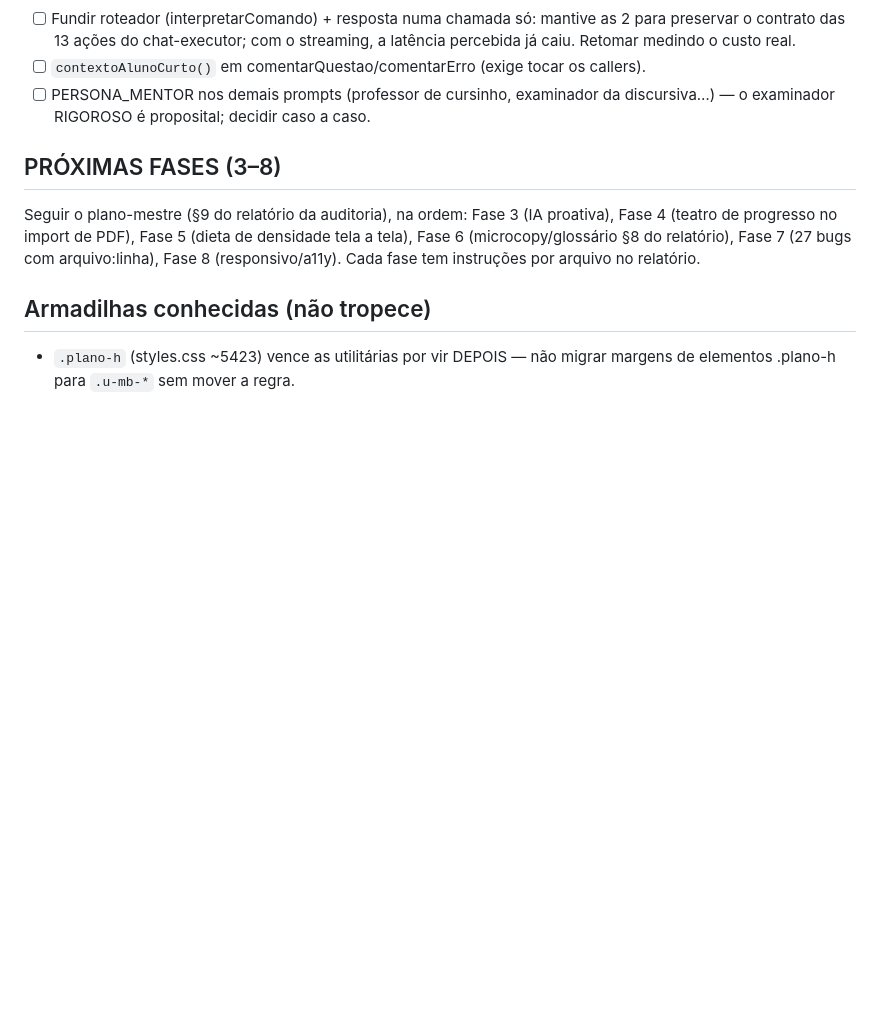
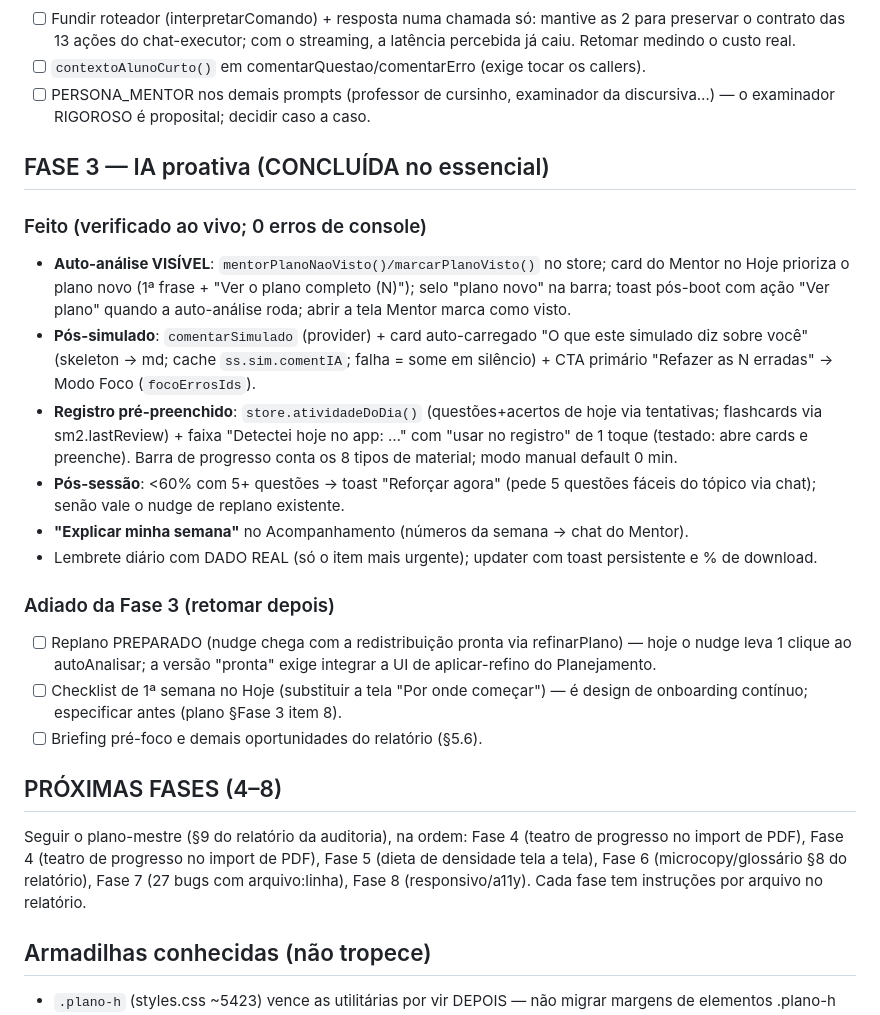
Before and after one commit to pheliperibeiro97-tech/mentor-concurso, a Markdown page: REDESIGN_STATUS.md, the part around the change. Drawn GitHub-style; blank space fills up the shorter version.

Commit message:
docs: REDESIGN_STATUS — Fase 3 concluida no essencial (3 adiamentos)
Co-Authored-By: Claude Fable 5 <noreply@anthropic.com>

```diff
--- a/REDESIGN_STATUS.md
+++ b/REDESIGN_STATUS.md
@@ -136,9 +136,38 @@
 - [ ] PERSONA_MENTOR nos demais prompts (professor de cursinho, examinador da
       discursiva…) — o examinador RIGOROSO é proposital; decidir caso a caso.
 
-## PRÓXIMAS FASES (3–8)
+## FASE 3 — IA proativa (CONCLUÍDA no essencial)
 
-Seguir o plano-mestre (§9 do relatório da auditoria), na ordem: Fase 3 (IA proativa),
+### Feito (verificado ao vivo; 0 erros de console)
+- **Auto-análise VISÍVEL**: `mentorPlanoNaoVisto()/marcarPlanoVisto()` no store; card
+  do Mentor no Hoje prioriza o plano novo (1ª frase + "Ver o plano completo (N)");
+  selo "plano novo" na barra; toast pós-boot com ação "Ver plano" quando a
+  auto-análise roda; abrir a tela Mentor marca como visto.
+- **Pós-simulado**: `comentarSimulado` (provider) + card auto-carregado "O que este
+  simulado diz sobre você" (skeleton → md; cache `ss.sim.comentIA`; falha = some em
+  silêncio) + CTA primário "Refazer as N erradas" → Modo Foco (`focoErrosIds`).
+- **Registro pré-preenchido**: `store.atividadeDoDia()` (questões+acertos de hoje via
+  tentativas; flashcards via sm2.lastReview) + faixa "Detectei hoje no app: …" com
+  "usar no registro" de 1 toque (testado: abre cards e preenche). Barra de progresso
+  conta os 8 tipos de material; modo manual default 0 min.
+- **Pós-sessão**: <60% com 5+ questões → toast "Reforçar agora" (pede 5 questões
+  fáceis do tópico via chat); senão vale o nudge de replano existente.
+- **"Explicar minha semana"** no Acompanhamento (números da semana → chat do Mentor).
+- Lembrete diário com DADO REAL (só o item mais urgente); updater com toast
+  persistente e % de download.
+
+### Adiado da Fase 3 (retomar depois)
+- [ ] Replano PREPARADO (nudge chega com a redistribuição pronta via refinarPlano) —
+      hoje o nudge leva 1 clique ao autoAnalisar; a versão "pronta" exige integrar a
+      UI de aplicar-refino do Planejamento.
+- [ ] Checklist de 1ª semana no Hoje (substituir a tela "Por onde começar") — é
+      design de onboarding contínuo; especificar antes (plano §Fase 3 item 8).
+- [ ] Briefing pré-foco e demais oportunidades do relatório (§5.6).
+
+## PRÓXIMAS FASES (4–8)
+
+Seguir o plano-mestre (§9 do relatório da auditoria), na ordem: Fase 4 (teatro de
+progresso no import de PDF),
 Fase 4 (teatro de progresso no import de PDF), Fase 5 (dieta de densidade tela a tela),
 Fase 6 (microcopy/glossário §8 do relatório), Fase 7 (27 bugs com arquivo:linha),
 Fase 8 (responsivo/a11y). Cada fase tem instruções por arquivo no relatório.
```
